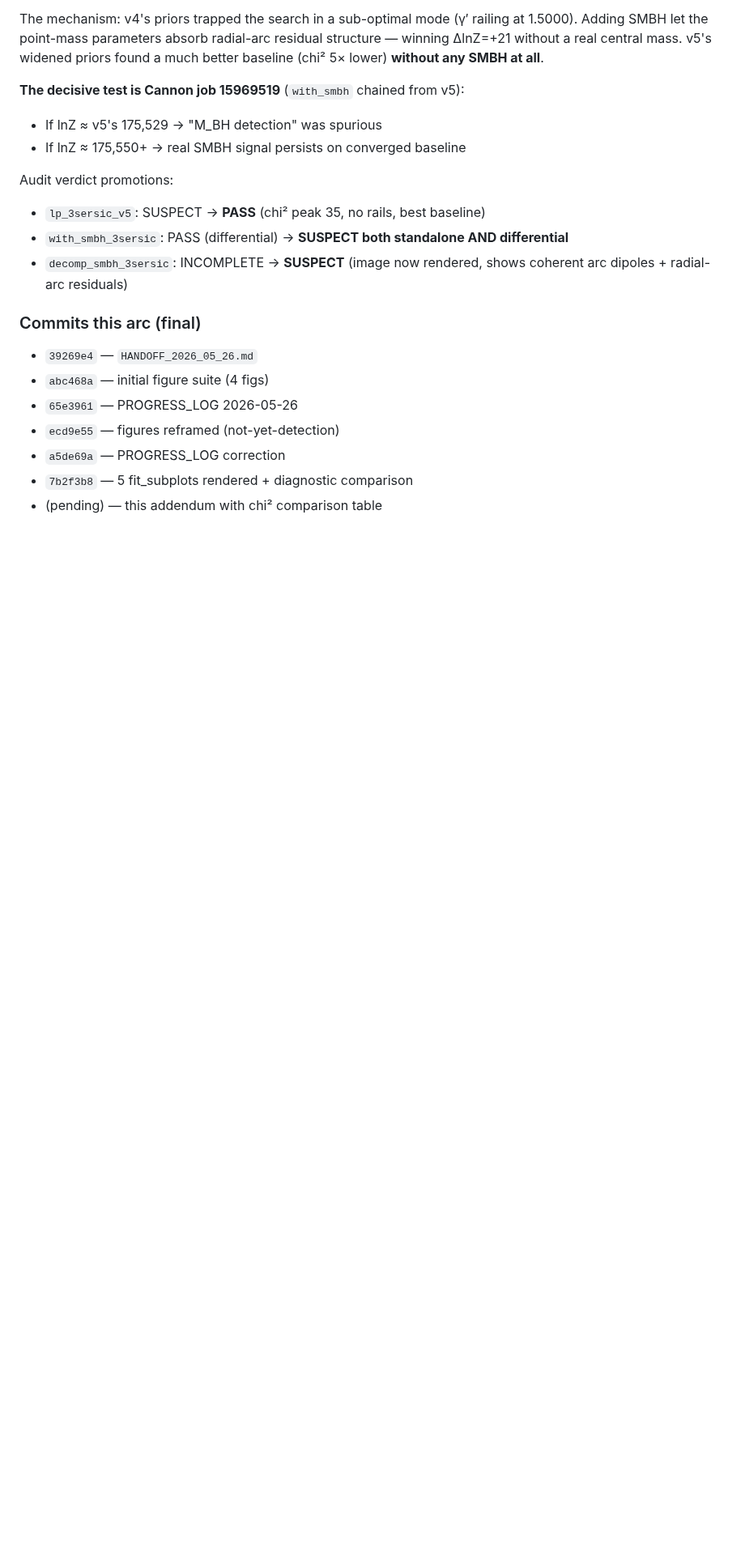
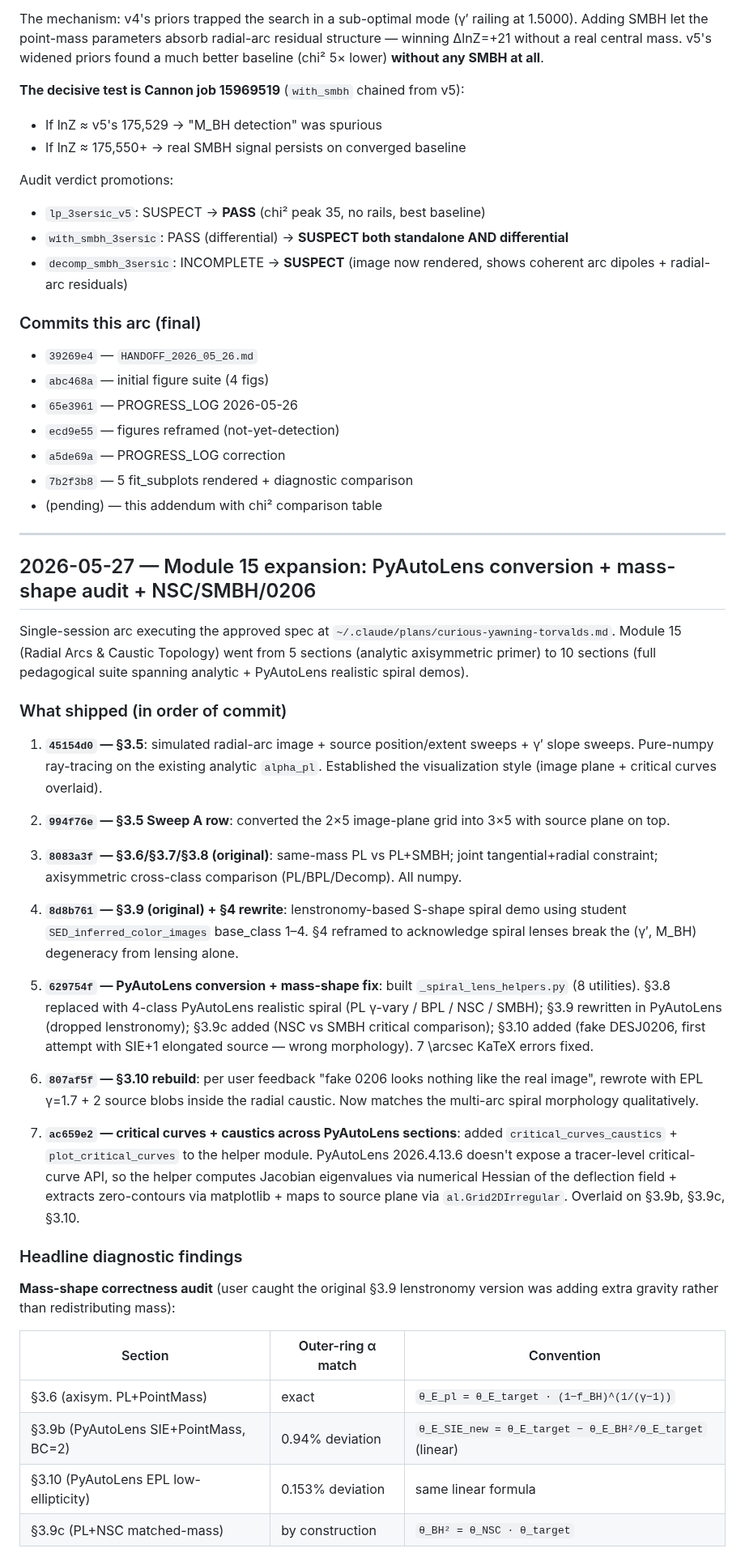
Before and after one commit to rodelcr/Learning_to_Autolens, a Markdown page: PROGRESS_LOG.md, the part around one of its changes. Shown at 81% size. Rendered like a GitHub page; blank space fills up the shorter version.

```diff
--- a/PROGRESS_LOG.md
+++ b/PROGRESS_LOG.md
@@ -1630,3 +1630,37 @@ Audit verdict promotions:
 - `a5de69a` — PROGRESS_LOG correction
 - `7b2f3b8` — 5 fit_subplots rendered + diagnostic comparison
 - (pending) — this addendum with chi² comparison table
+
+---
+
+## 2026-05-27 — Module 15 expansion: PyAutoLens conversion + mass-shape audit + NSC/SMBH/0206
+
+Single-session arc executing the approved spec at `~/.claude/plans/curious-yawning-torvalds.md`. Module 15 (Radial Arcs & Caustic Topology) went from 5 sections (analytic axisymmetric primer) to 10 sections (full pedagogical suite spanning analytic + PyAutoLens realistic spiral demos).
+
+### What shipped (in order of commit)
+
+1. **`45154d0` — §3.5**: simulated radial-arc image + source position/extent sweeps + γ′ slope sweeps. Pure-numpy ray-tracing on the existing analytic `alpha_pl`. Established the visualization style (image plane + critical curves overlaid).
+
+2. **`994f76e` — §3.5 Sweep A row**: converted the 2×5 image-plane grid into 3×5 with source plane on top.
+
+3. **`8083a3f` — §3.6/§3.7/§3.8 (original)**: same-mass PL vs PL+SMBH; joint tangential+radial constraint; axisymmetric cross-class comparison (PL/BPL/Decomp). All numpy.
+
+4. **`8d8b761` — §3.9 (original) + §4 rewrite**: lenstronomy-based S-shape spiral demo using student `SED_inferred_color_images` base_class 1–4. §4 reframed to acknowledge spiral lenses break the (γ′, M_BH) degeneracy from lensing alone.
+
+5. **`629754f` — PyAutoLens conversion + mass-shape fix**: built `_spiral_lens_helpers.py` (8 utilities). §3.8 replaced with 4-class PyAutoLens realistic spiral (PL γ-vary / BPL / NSC / SMBH); §3.9 rewritten in PyAutoLens (dropped lenstronomy); §3.9c added (NSC vs SMBH critical comparison); §3.10 added (fake DESJ0206, first attempt with SIE+1 elongated source — wrong morphology). 7 \arcsec KaTeX errors fixed.
+
+6. **`807af5f` — §3.10 rebuild**: per user feedback "fake 0206 looks nothing like the real image", rewrote with EPL γ=1.7 + 2 source blobs inside the radial caustic. Now matches the multi-arc spiral morphology qualitatively.
+
+7. **`ac659e2` — critical curves + caustics across PyAutoLens sections**: added `critical_curves_caustics` + `plot_critical_curves` to the helper module. PyAutoLens 2026.4.13.6 doesn't expose a tracer-level critical-curve API, so the helper computes Jacobian eigenvalues via numerical Hessian of the deflection field + extracts zero-contours via matplotlib + maps to source plane via `al.Grid2DIrregular`. Overlaid on §3.9b, §3.9c, §3.10.
+
+### Headline diagnostic findings
+
+**Mass-shape correctness audit** (user caught the original §3.9 lenstronomy version was adding extra gravity rather than redistributing mass):
+
+| Section | Outer-ring α match | Convention |
+|---|---|---|
+| §3.6 (axisym. PL+PointMass) | exact | `θ_E_pl = θ_E_target · (1−f_BH)^(1/(γ−1))` |
+| §3.9b (PyAutoLens SIE+PointMass, BC=2) | 0.94% deviation | `θ_E_SIE_new = θ_E_target − θ_E_BH²/θ_E_target` (linear) |
+| §3.10 (PyAutoLens EPL low-ellipticity) | 0.153% deviation | same linear formula |
+| §3.9c (PL+NSC matched-mass) | by construction | `θ_BH² = θ_NSC · θ_target` |
+
```
Also changed, not shown: other parts of PROGRESS_LOG.md (+19 -0 lines), Modules/10_Cluster_Computing/HANDOFF_2026_05_27.md (added, +98 -0 lines).
